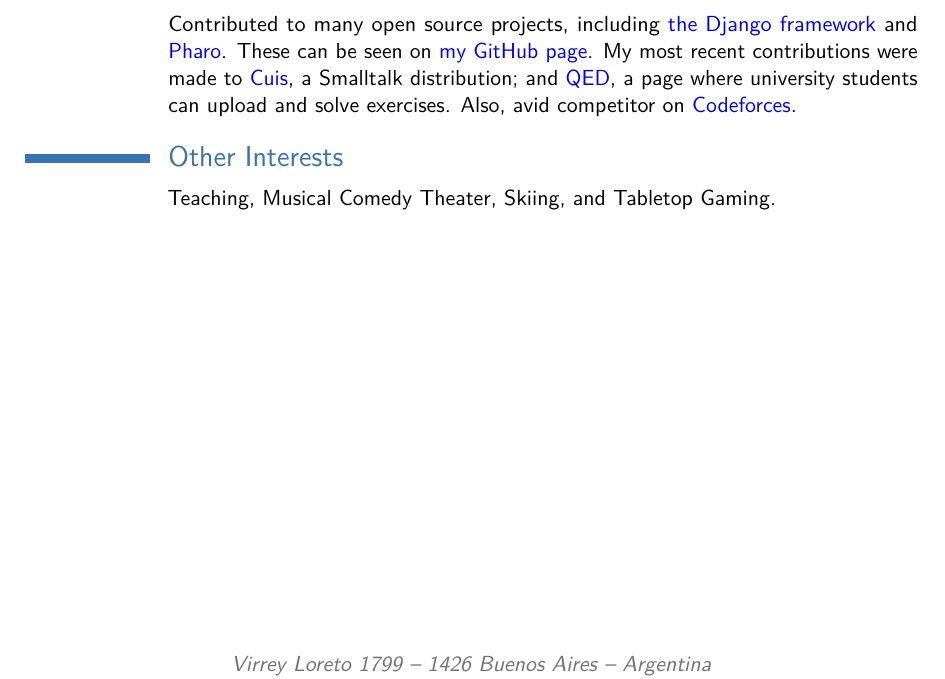
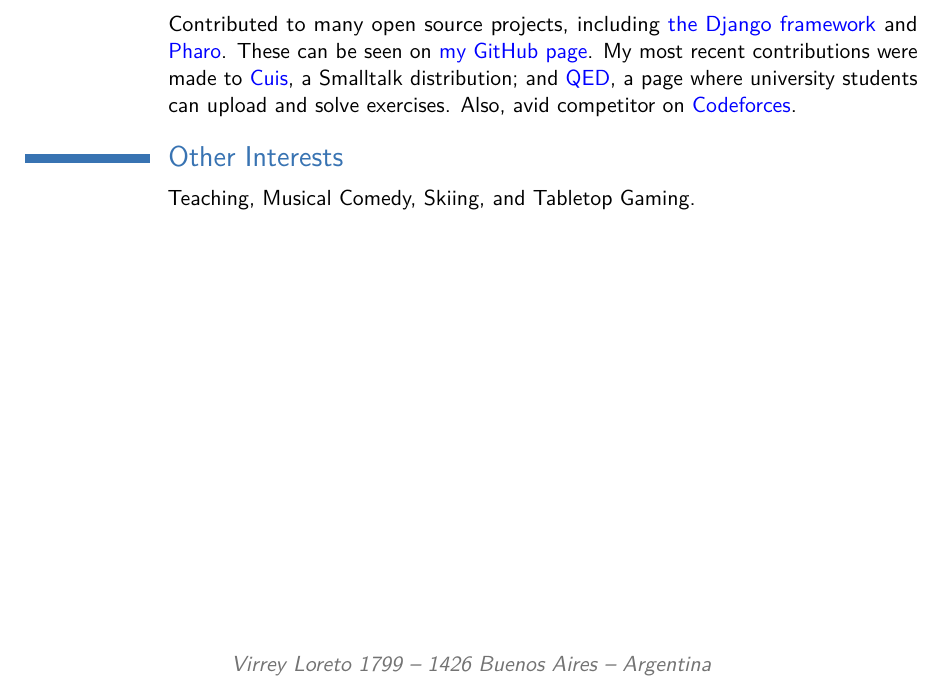
Before and after one commit to ericbrandwein/cv, a LaTeX CV (curriculum.tex): part of page 2 of 2, cut so that both start at the same text. Compiled offline with pdfLaTeX.

Commit message:
Musical Comedy instead of Musical Comedy Theatre

```diff
--- a/curriculum.tex
+++ b/curriculum.tex
@@ -145,7 +145,7 @@ My most recent contributions were made to \textcolor{blue}{\href{https://github.
 %\cvlistdoubleitem{Item 3}{Item 6. Like item 3 in the single column list before, this item is particularly long to wrap over several lines.}
 
 \section{Other Interests}
-\cvitem{}{Teaching, Musical Comedy Theater, Skiing, and Tabletop Gaming.}
+\cvitem{}{Teaching, Musical Comedy, Skiing, and Tabletop Gaming.}
 %\cvitem{hobby 2}{Description}
 %\cvitem{hobby 3}{Description}
 
```
